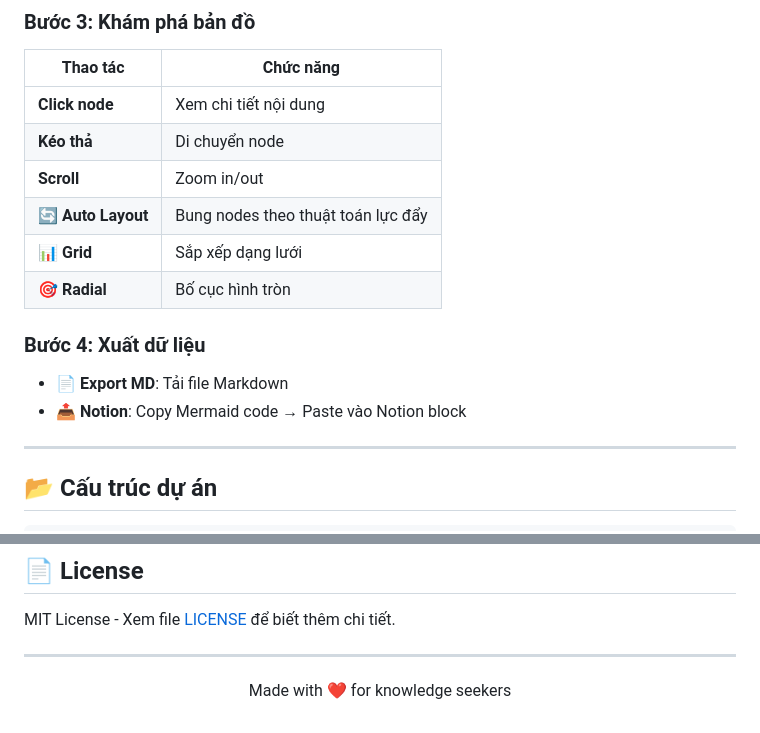
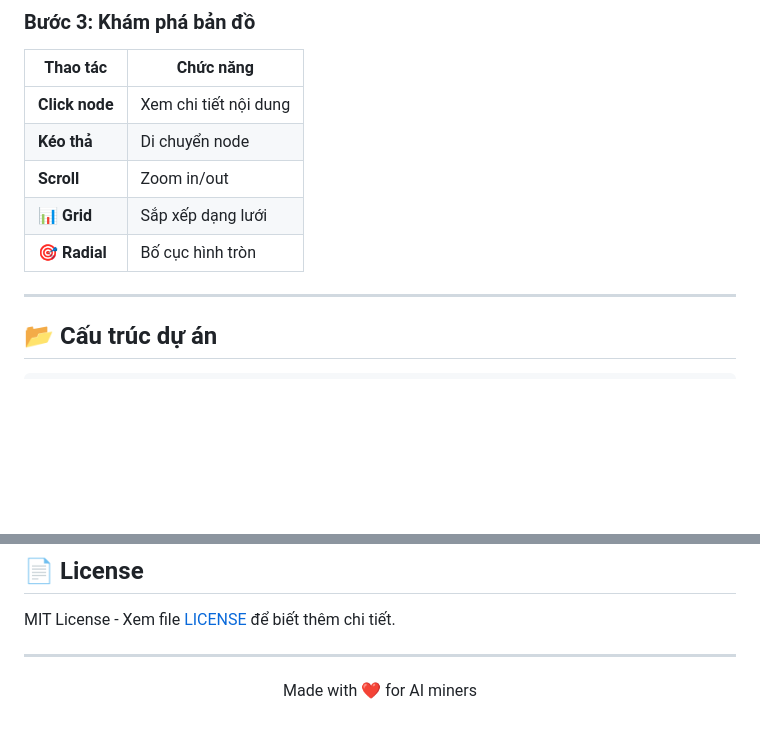
Before and after one commit to ttttieu/ai-knowledge-map-extension, a Markdown page: README.md, 2 parts joined by grey strips. Rendered like a GitHub page; blank space fills up the shorter version.

```diff
--- a/README.md
+++ b/README.md
@@ -87,14 +86,9 @@ cd knowledge-map-extension
 | **Click node** | Xem chi tiết nội dung |
 | **Kéo thả** | Di chuyển node |
 | **Scroll** | Zoom in/out |
-| **🔄 Auto Layout** | Bung nodes theo thuật toán lực đẩy |
 | **📊 Grid** | Sắp xếp dạng lưới |
 | **🎯 Radial** | Bố cục hình tròn |
 
-### Bước 4: Xuất dữ liệu
-
-- **📄 Export MD**: Tải file Markdown
-- **📤 Notion**: Copy Mermaid code → Paste vào Notion block
 
 ---
 
@@ -294,5 +239,5 @@ MIT License - Xem file [LICENSE](LICENSE) để biết thêm chi tiết.
 ---
 
 <p align="center">
-  Made with ❤️ for knowledge seekers
+  Made with ❤️ for AI miners
 </p>
```
Also changed, not shown: other parts of README.md (+8 -58 lines).
